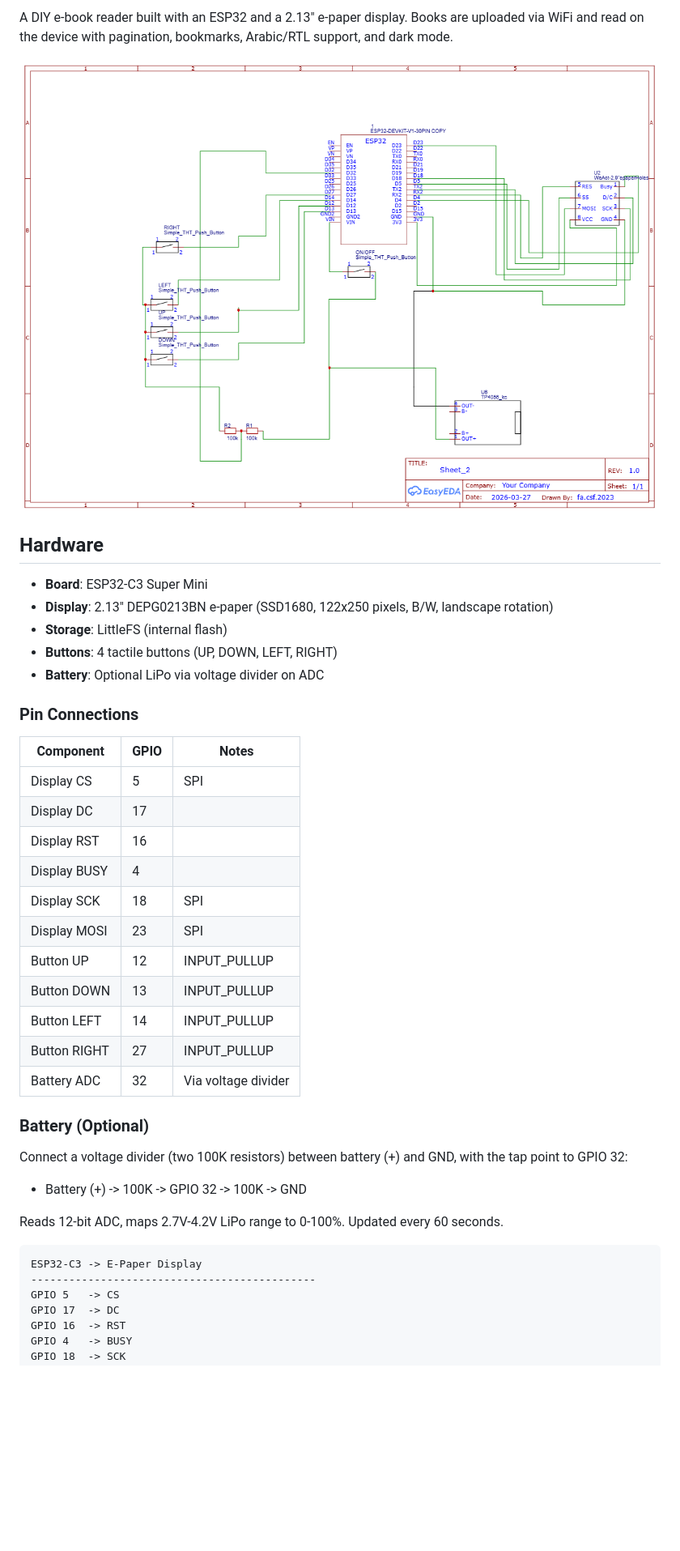
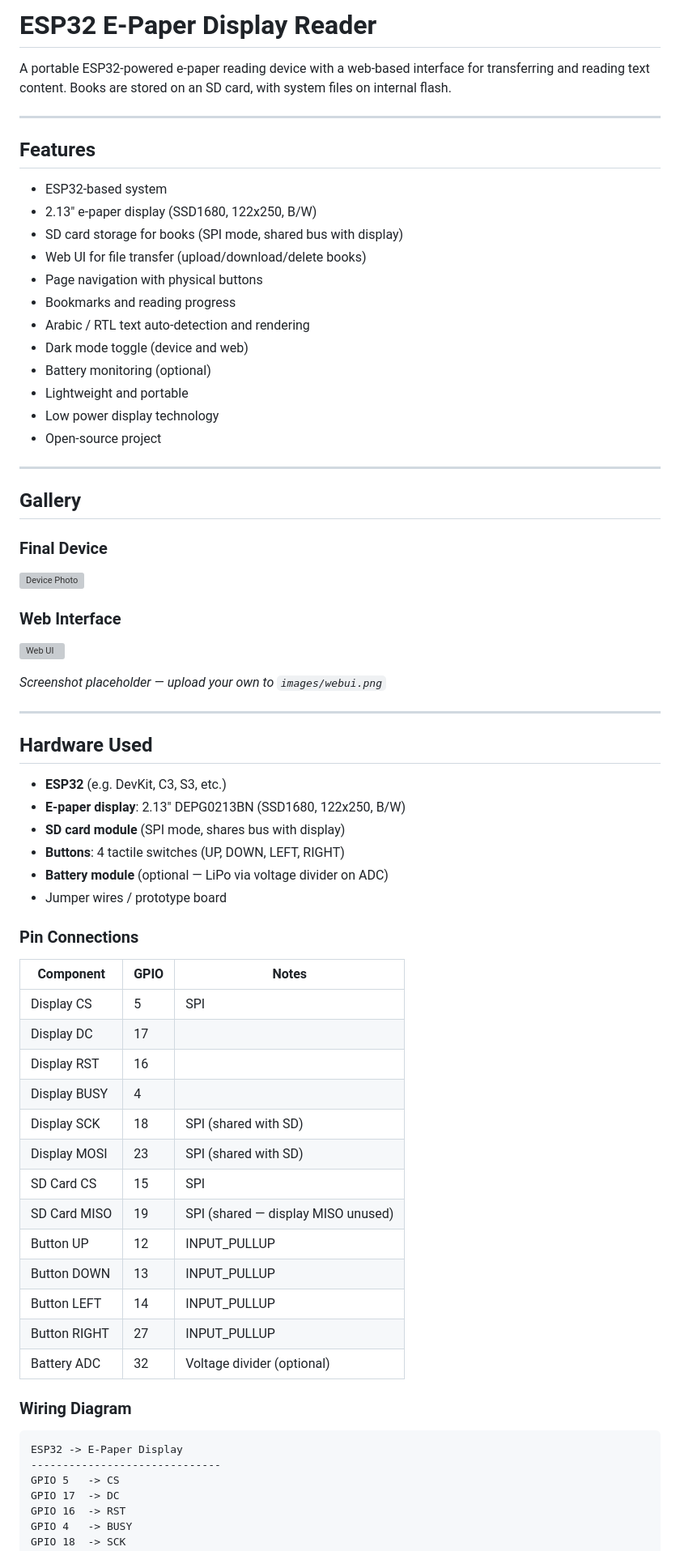
Before and after one commit to Link2004tw/esp32-epaper-display-reader, a Markdown page: README.md, the part around one of its changes. Shown at 81% size. Drawn GitHub-style; blank space fills up the shorter version; grey boxes are pictures that could not be loaded.

````diff
--- a/README.md
+++ b/README.md
@@ -2,42 +7,73 @@
 
-A DIY e-book reader built with an ESP32 and a 2.13" e-paper display. Books are uploaded via WiFi and read on the device with pagination, bookmarks, Arabic/RTL support, and dark mode.
+# ESP32 E-Paper Display Reader
 
-![Schematic](Schematic_kindle.png)
+A portable ESP32-powered e-paper reading device with a web-based interface for transferring and reading text content. Books are stored on an SD card, with system files on internal flash.
 
-## Hardware
+---
 
-- **Board**: ESP32-C3 Super Mini
-- **Display**: 2.13" DEPG0213BN e-paper (SSD1680, 122x250 pixels, B/W, landscape rotation)
-- **Storage**: LittleFS (internal flash)
-- **Buttons**: 4 tactile buttons (UP, DOWN, LEFT, RIGHT)
-- **Battery**: Optional LiPo via voltage divider on ADC
+## Features
+
+- ESP32-based system
+- 2.13" e-paper display (SSD1680, 122x250, B/W)
+- SD card storage for books (SPI mode, shared bus with display)
+- Web UI for file transfer (upload/download/delete books)
+- Page navigation with physical buttons
+- Bookmarks and reading progress
+- Arabic / RTL text auto-detection and rendering
+- Dark mode toggle (device and web)
+- Battery monitoring (optional)
+- Lightweight and portable
+- Low power display technology
+- Open-source project
+
+---
+
+## Gallery
+
+### Final Device
+
+![Device Photo](images/final_product.jpg)
+
+### Web Interface
+
+![Web UI](images/webui.png)
+
+_Screenshot placeholder — upload your own to `images/webui.png`_
+
+---
+
+## Hardware Used
+
+- **ESP32** (e.g. DevKit, C3, S3, etc.)
+- **E-paper display**: 2.13" DEPG0213BN (SSD1680, 122x250, B/W)
+- **SD card module** (SPI mode, shares bus with display)
+- **Buttons**: 4 tactile switches (UP, DOWN, LEFT, RIGHT)
+- **Battery module** (optional — LiPo via voltage divider on ADC)
+- Jumper wires / prototype board
 
 ### Pin Connections
 
-| Component | GPIO | Notes |
-|-----------|------|-------|
-| Display CS | 5 | SPI |
-| Display DC | 17 | |
-| Display RST | 16 | |
-| Display BUSY | 4 | |
-| Display SCK | 18 | SPI |
-| Display MOSI | 23 | SPI |
-| Button UP | 12 | INPUT_PULLUP |
-| Button DOWN | 13 | INPUT_PULLUP |
-| Button LEFT | 14 | INPUT_PULLUP |
-| Button RIGHT | 27 | INPUT_PULLUP |
-| Battery ADC | 32 | Via voltage divider |
+| Component    | GPIO | Notes                              |
+| ------------ | ---- | ---------------------------------- |
+| Display CS   | 5    | SPI                                |
+| Display DC   | 17   |                                    |
+| Display RST  | 16   |                                    |
+| Display BUSY | 4    |                                    |
+| Display SCK  | 18   | SPI (shared with SD)               |
+| Display MOSI | 23   | SPI (shared with SD)               |
+| SD Card CS   | 15   | SPI                                |
+| SD Card MISO | 19   | SPI (shared — display MISO unused) |
+| Button UP    | 12   | INPUT_PULLUP                       |
+| Button DOWN  | 13   | INPUT_PULLUP                       |
+| Button LEFT  | 14   | INPUT_PULLUP                       |
+| Button RIGHT | 27   | INPUT_PULLUP                       |
+| Battery ADC  | 32   | Voltage divider (optional)         |
 
-### Battery (Optional)
-
-Connect a voltage divider (two 100K resistors) between battery (+) and GND, with the tap point to GPIO 32:
-- Battery (+) -> 100K -> GPIO 32 -> 100K -> GND
-
-Reads 12-bit ADC, maps 2.7V-4.2V LiPo range to 0-100%. Updated every 60 seconds.
+### Wiring Diagram
 
 ```
-ESP32-C3 -> E-Paper Display
----------------------------------------------
+ESP32 -> E-Paper Display
+------------------------------
 GPIO 5   -> CS
 GPIO 17  -> DC
 GPIO 16  -> RST
````
Also changed, not shown: other parts of README.md (+170 -111 lines), readme_template.md (added, +138 -0 lines), images/Schematic_kindle.png (added), images/Schematic_kindle_no_sd.png (renamed from Schematic_kindle.png), images/hero.png (added), 2 other files.
